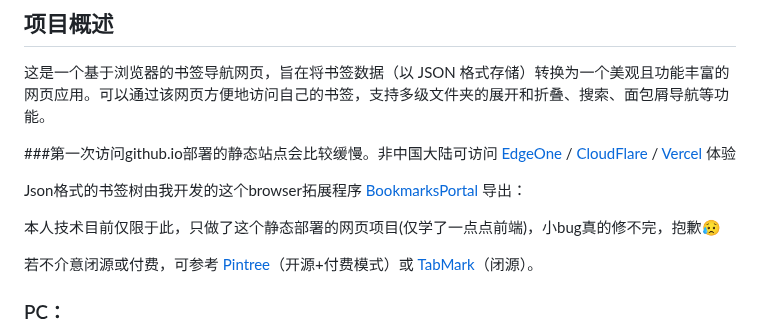
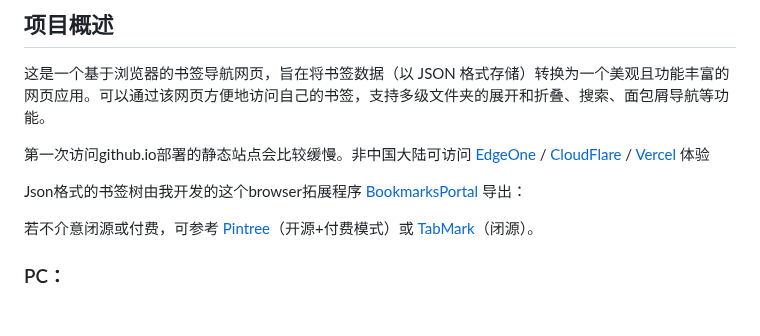
Before and after one commit to ChuwuYo/ChuwuBookmarks, a Markdown page: README.md, the part around the change. Drawn GitHub-style; blank space fills up the shorter version.

```diff
--- a/README.md
+++ b/README.md
@@ -7,11 +7,9 @@
 
 这是一个基于浏览器的书签导航网页，旨在将书签数据（以 JSON 格式存储）转换为一个美观且功能丰富的网页应用。可以通过该网页方便地访问自己的书签，支持多级文件夹的展开和折叠、搜索、面包屑导航等功能。
 
-###第一次访问github.io部署的静态站点会比较缓慢。非中国大陆可访问 [EdgeOne](https://chuwubookmarks.edgeone.app/) / [CloudFlare](https://chuwubookmarks.pages.dev/) / [Vercel](https://chuwu-bookmarks-tau.vercel.app/) 体验
+第一次访问github.io部署的静态站点会比较缓慢。非中国大陆可访问 [EdgeOne](https://chuwubookmarks.edgeone.app/) / [CloudFlare](https://chuwubookmarks.pages.dev/) / [Vercel](https://chuwu-bookmarks-tau.vercel.app/) 体验
 
 Json格式的书签树由我开发的这个browser拓展程序 [BookmarksPortal](https://github.com/HatsuChuwu/BookmarksPortal) 导出：
-
-本人技术目前仅限于此，只做了这个静态部署的网页项目(仅学了一点点前端)，小bug真的修不完，抱歉😥
 
 若不介意闭源或付费，可参考 [Pintree](https://github.com/Pintree-io/pintree)（开源+付费模式）或 [TabMark](https://www.ainewtab.app)（闭源）。
 
```
